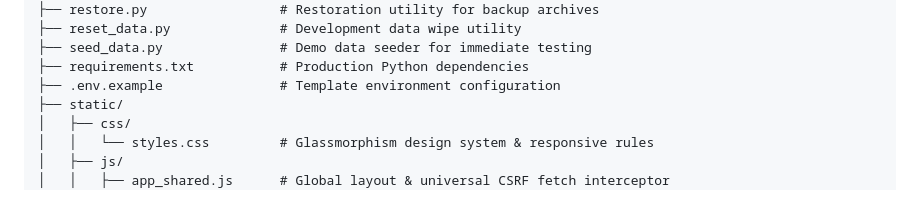
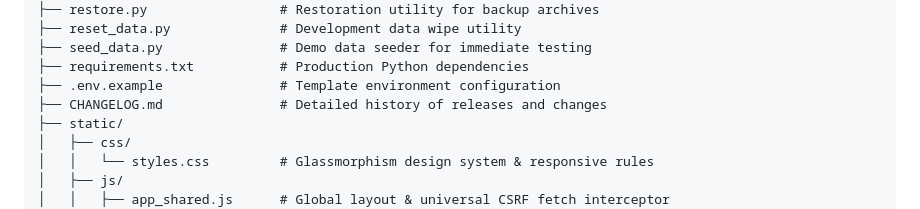
Before and after one commit to tmuniz570/vehicle-rental-management, a Markdown page: README.md, the part around the change. GitHub-like rendering.

Commit message:
docs: add comprehensive CHANGELOG.md and update README with all recent features

```diff
--- a/README.md
+++ b/README.md
@@ -190,6 +190,7 @@ FF Motors APP/
 ├── seed_data.py               # Demo data seeder for immediate testing
 ├── requirements.txt           # Production Python dependencies
 ├── .env.example               # Template environment configuration
+├── CHANGELOG.md               # Detailed history of releases and changes
 ├── static/
 │   ├── css/
 │   │   └── styles.css         # Glassmorphism design system & responsive rules
```
Also changed, not shown: CHANGELOG.md (added, +97 -0 lines).
